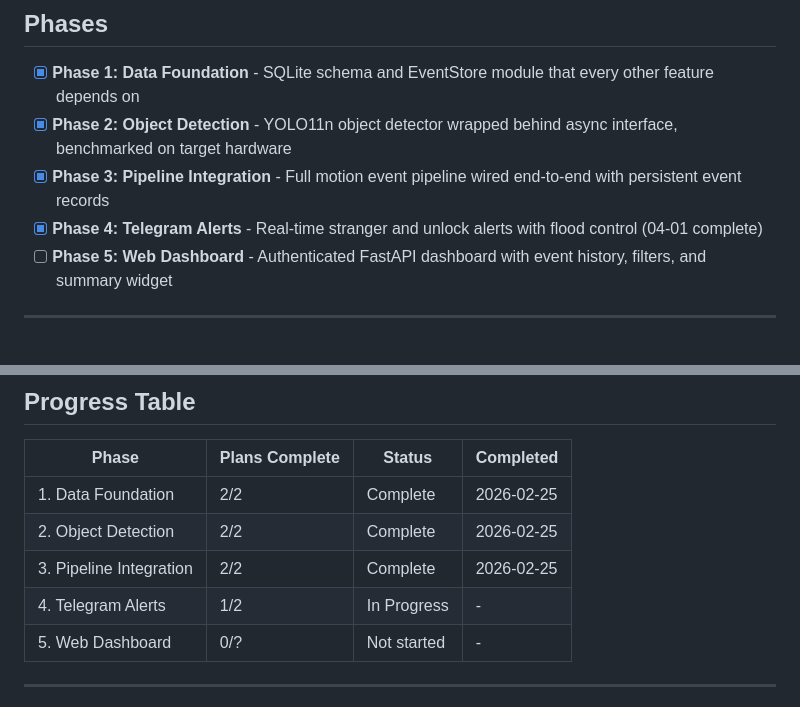
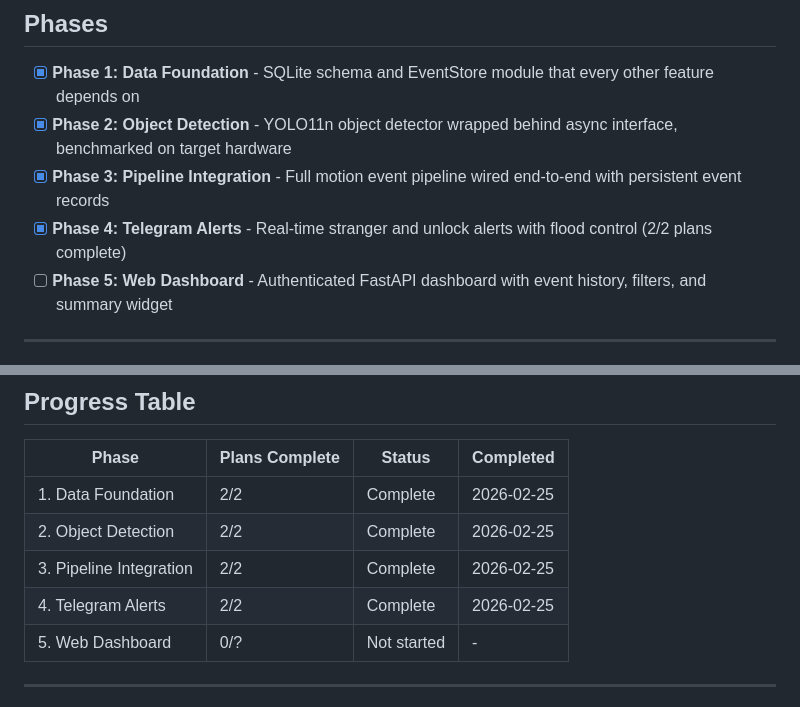
Before and after one commit to bhartiyashesh/watchtower, a Markdown page: .planning/ROADMAP.md, 2 parts joined by grey strips. Drawn GitHub-style.

```diff
--- a/.planning/ROADMAP.md
+++ b/.planning/ROADMAP.md
@@ -11,7 +11,7 @@
 - [x] **Phase 1: Data Foundation** - SQLite schema and EventStore module that every other feature depends on
 - [x] **Phase 2: Object Detection** - YOLO11n object detector wrapped behind async interface, benchmarked on target hardware
 - [x] **Phase 3: Pipeline Integration** - Full motion event pipeline wired end-to-end with persistent event records
-- [x] **Phase 4: Telegram Alerts** - Real-time stranger and unlock alerts with flood control (04-01 complete)
+- [x] **Phase 4: Telegram Alerts** - Real-time stranger and unlock alerts with flood control (2/2 plans complete)
 - [ ] **Phase 5: Web Dashboard** - Authenticated FastAPI dashboard with event history, filters, and summary widget
 
 ---
@@ -96,7 +96,7 @@ Plans:
 | 1. Data Foundation | 2/2 | Complete | 2026-02-25 |
 | 2. Object Detection | 2/2 | Complete | 2026-02-25 |
 | 3. Pipeline Integration | 2/2 | Complete | 2026-02-25 |
-| 4. Telegram Alerts | 1/2 | In Progress | - |
+| 4. Telegram Alerts | 2/2 | Complete | 2026-02-25 |
 | 5. Web Dashboard | 0/? | Not started | - |
 
 ---
```
Also changed, not shown: other parts of .planning/ROADMAP.md (+1 -1 lines), .planning/STATE.md (+12 -7 lines), 1 other file.
